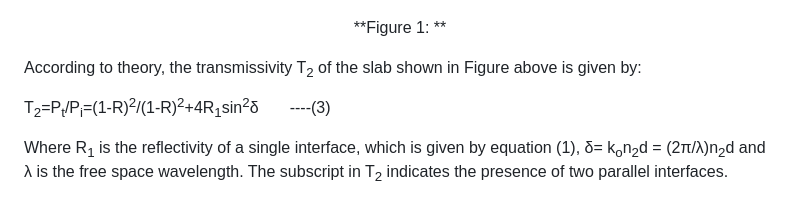
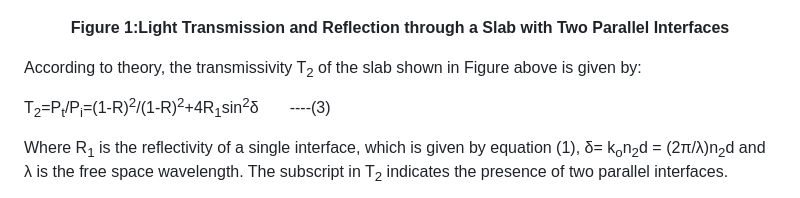
Before and after one commit to virtual-labs/exp-optical-power-measurements-iitr, a Markdown page: experiment/theory.md, the part around the change. Drawn GitHub-style.

```diff
--- a/experiment/theory.md
+++ b/experiment/theory.md
@@ -15,7 +15,7 @@ The situation becomes more involved when light passes through a slab of material
 
 ![](images/figure.PNG)
 
-**Figure 1: **
+**Figure 1:Light Transmission and Reflection through a Slab with Two Parallel Interfaces**
 
 </center>
 
```
